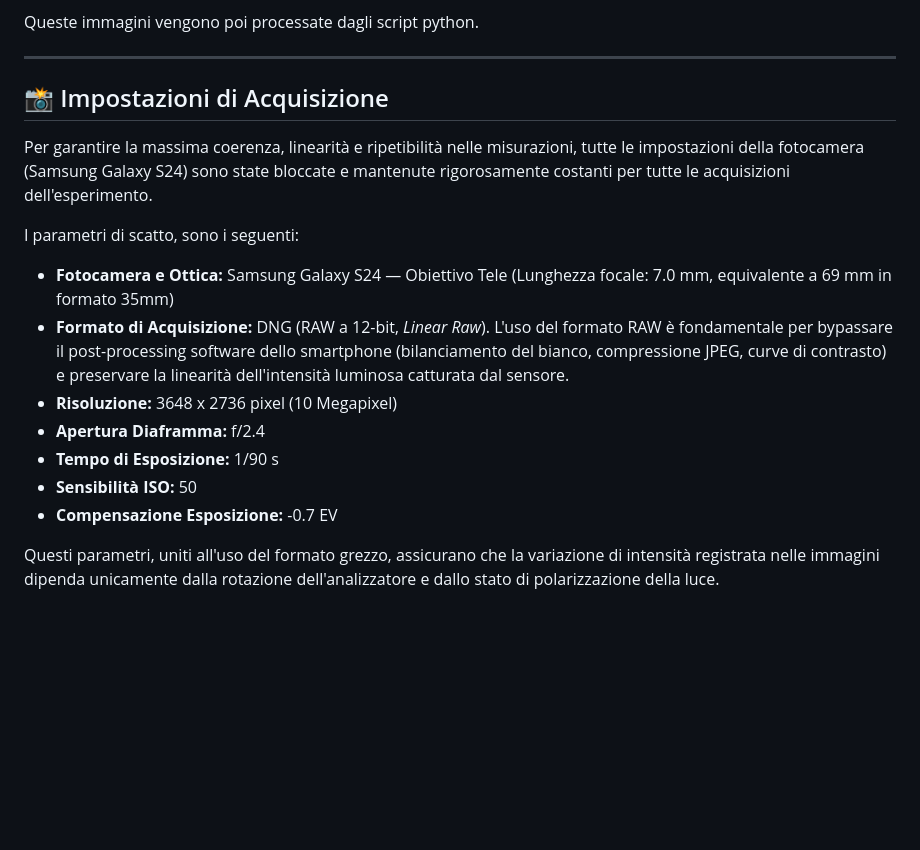
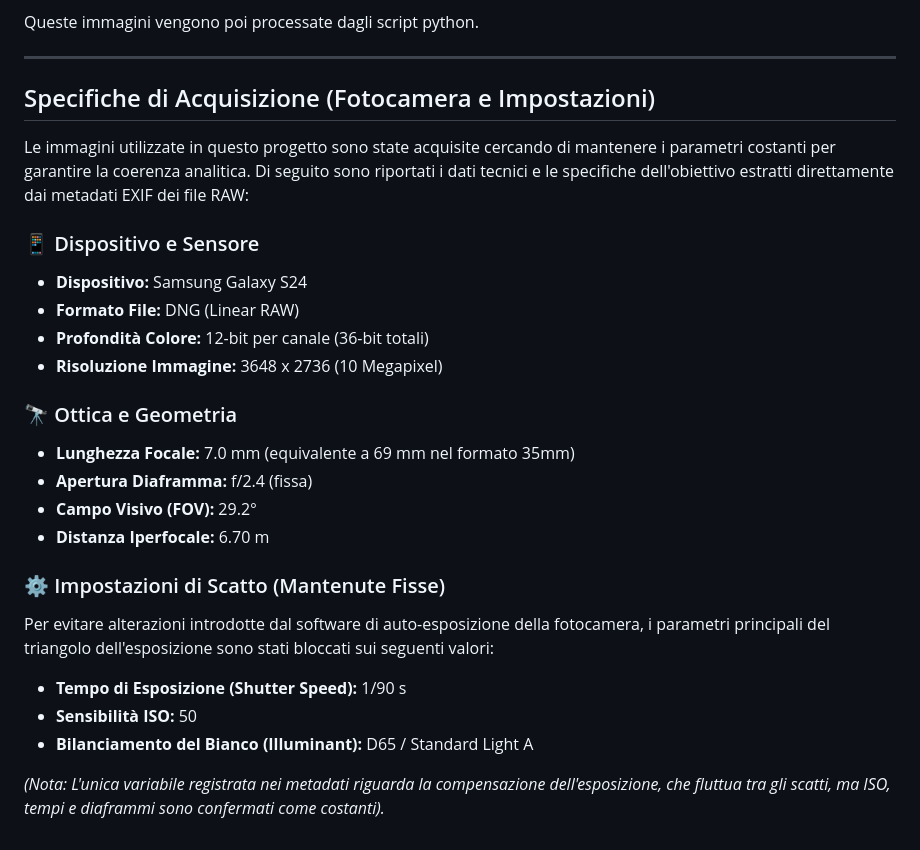
Before and after one commit to FilippoNarici/Tesi, a Markdown page: README.md, the part around the change. GitHub-like rendering; blank space fills up the shorter version.

Commit message:
Update camera settings section in README

```diff
--- a/README.md
+++ b/README.md
@@ -40,18 +40,26 @@ Queste immagini vengono poi processate dagli script python.
 
 ---
 
-## 📸 Impostazioni di Acquisizione
+## Specifiche di Acquisizione (Fotocamera e Impostazioni)
 
-Per garantire la massima coerenza, linearità e ripetibilità nelle misurazioni, tutte le impostazioni della fotocamera (Samsung Galaxy S24) sono state bloccate e mantenute rigorosamente costanti per tutte le acquisizioni dell'esperimento.
+Le immagini utilizzate in questo progetto sono state acquisite cercando di mantenere i parametri costanti per garantire la coerenza analitica. Di seguito sono riportati i dati tecnici e le specifiche dell'obiettivo estratti direttamente dai metadati EXIF dei file RAW:
 
-I parametri di scatto, sono i seguenti:
+### 📱 Dispositivo e Sensore
+* **Dispositivo:** Samsung Galaxy S24
+* **Formato File:** DNG (Linear RAW)
+* **Profondità Colore:** 12-bit per canale (36-bit totali)
+* **Risoluzione Immagine:** 3648 x 2736 (10 Megapixel)
 
-* **Fotocamera e Ottica:** Samsung Galaxy S24 — Obiettivo Tele (Lunghezza focale: 7.0 mm, equivalente a 69 mm in formato 35mm)
-* **Formato di Acquisizione:** DNG (RAW a 12-bit, *Linear Raw*). L'uso del formato RAW è fondamentale per bypassare il post-processing software dello smartphone (bilanciamento del bianco, compressione JPEG, curve di contrasto) e preservare la linearità dell'intensità luminosa catturata dal sensore.
-* **Risoluzione:** 3648 x 2736 pixel (10 Megapixel)
-* **Apertura Diaframma:** f/2.4
-* **Tempo di Esposizione:** 1/90 s
+### 🔭 Ottica e Geometria
+* **Lunghezza Focale:** 7.0 mm (equivalente a 69 mm nel formato 35mm)
+* **Apertura Diaframma:** f/2.4 (fissa)
+* **Campo Visivo (FOV):** 29.2°
+* **Distanza Iperfocale:** 6.70 m
+
+### ⚙️ Impostazioni di Scatto (Mantenute Fisse)
+Per evitare alterazioni introdotte dal software di auto-esposizione della fotocamera, i parametri principali del triangolo dell'esposizione sono stati bloccati sui seguenti valori:
+* **Tempo di Esposizione (Shutter Speed):** 1/90 s
 * **Sensibilità ISO:** 50
-* **Compensazione Esposizione:** -0.7 EV
+* **Bilanciamento del Bianco (Illuminant):** D65 / Standard Light A
 
-Questi parametri, uniti all'uso del formato grezzo, assicurano che la variazione di intensità registrata nelle immagini dipenda unicamente dalla rotazione dell'analizzatore e dallo stato di polarizzazione della luce.
+*(Nota: L'unica variabile registrata nei metadati riguarda la compensazione dell'esposizione, che fluttua tra gli scatti, ma ISO, tempi e diaframmi sono confermati come costanti).*
```
